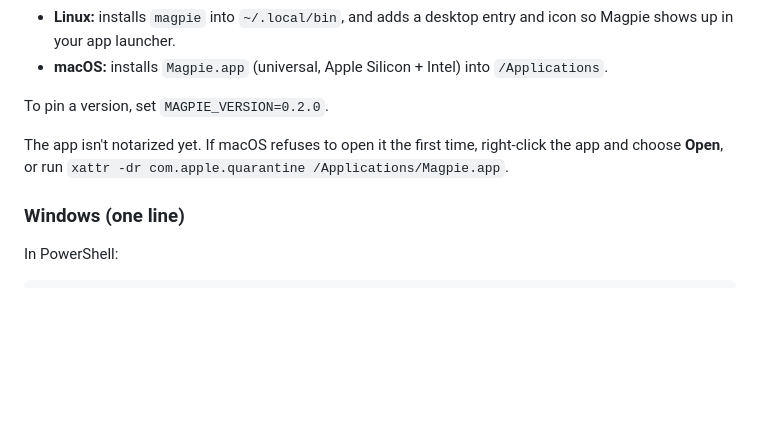
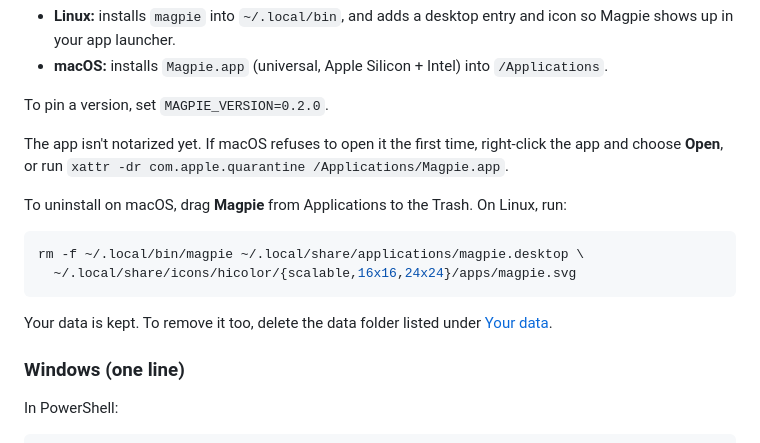
Before and after one commit to ahaan-shah/magpie, a Markdown page: README.md, the part around the change. Drawn GitHub-style; blank space fills up the shorter version.

Commit message:
README: how to uninstall on Linux and macOS
Co-Authored-By: Claude Opus 5.5 <noreply@anthropic.com>

````diff
--- a/README.md
+++ b/README.md
@@ -104,6 +104,15 @@ To pin a version, set `MAGPIE_VERSION=0.2.0`.
 
 The app isn't notarized yet. If macOS refuses to open it the first time, right-click the app and choose **Open**, or run `xattr -dr com.apple.quarantine /Applications/Magpie.app`.
 
+To uninstall on macOS, drag **Magpie** from Applications to the Trash. On Linux, run:
+
+```bash
+rm -f ~/.local/bin/magpie ~/.local/share/applications/magpie.desktop \
+  ~/.local/share/icons/hicolor/{scalable,16x16,24x24}/apps/magpie.svg
+```
+
+Your data is kept. To remove it too, delete the data folder listed under [Your data](#your-data).
+
 ### Windows (one line)
 
 In PowerShell:
````
